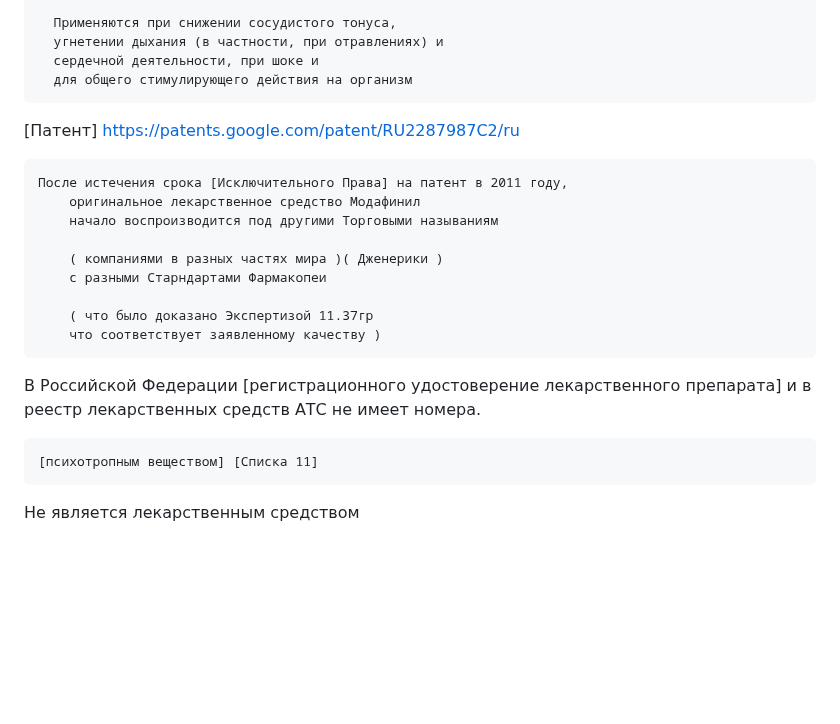
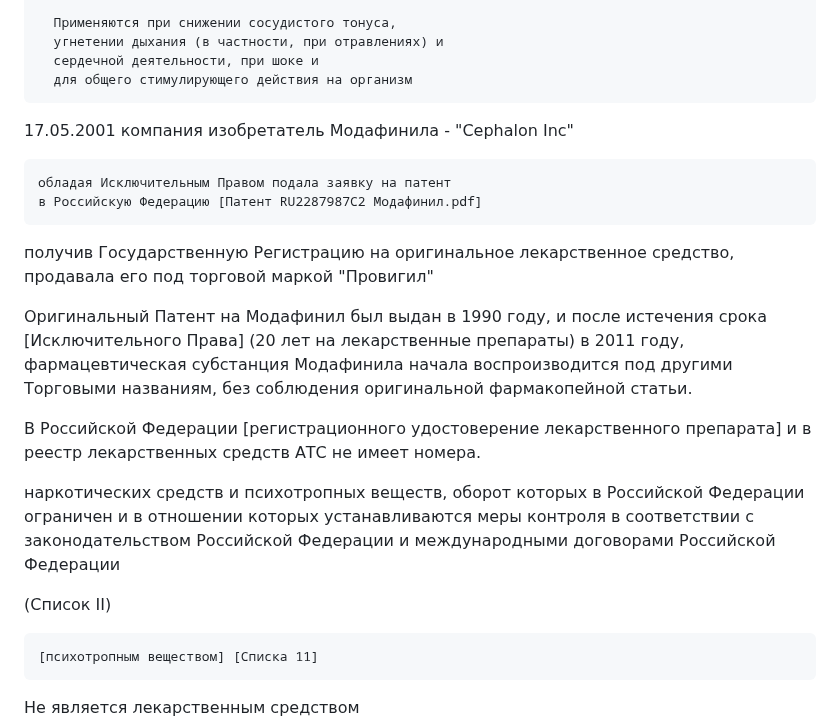
Before and after one commit to kalevalski/ugolovnoe-delo-modafinil, a Markdown page: [Модафинил]/ReadMe.md, the part around the change. Drawn GitHub-style; blank space fills up the shorter version.

```diff
--- a/[Модафинил]/ReadMe.md
+++ b/[Модафинил]/ReadMe.md
@@ -27,25 +27,30 @@
       для общего стимулирующего действия на организм
 
 
+17.05.2001 компания изобретатель Модафинила - "Cephalon Inc"
+
+    обладая Исключительным Правом подала заявку на патент
+    в Российскую Федерацию [Патент RU2287987C2 Модафинил.pdf]
+
+получив Государственную Регистрацию на оригинальное лекарственное
+средство, продавала его под торговой маркой "Провигил"
+
+Оригинальный Патент на Модафинил был выдан в 1990 году, и после истечения срока [Исключительного Права]
+(20 лет на лекарственные препараты) в 2011 году,
+фармацевтическая субстанция Модафинила
+начала воспроизводится под другими Торговыми названиям,
+без соблюдения оригинальной фармакопейной статьи.
+
+
+В Российской Федерации [регистрационного удостоверение лекарственного препарата] и в реестр лекарственных средств АТС не имеет номера.
 
 
 
-[Патент]
-	https://patents.google.com/patent/RU2287987C2/ru
+наркотических средств и психотропных веществ, оборот которых в Российской Федерации ограничен и в отношении которых устанавливаются меры контроля в соответствии с законодательством Российской Федерации и международными договорами Российской Федерации
 
-	После истечения срока [Исключительного Права] на патент в 2011 году,
-		оригинальное лекарственное средство Модафинил
-		начало воспроизводится под другими Торговыми называниям
-
-		( компаниями в разных частях мира )( Дженерики )
-		с разными Старндартами Фармакопеи
-
-		( что было доказано Экспертизой 11.37гр
-		что соответствует заявленному качеству )
+(Список II)
 
 
-
-В Российской Федерации [регистрационного удостоверение лекарственного препарата] и в реестр лекарственных средств АТС не имеет номера.
 
     [психотропным веществом] [Списка 11]
 
```
